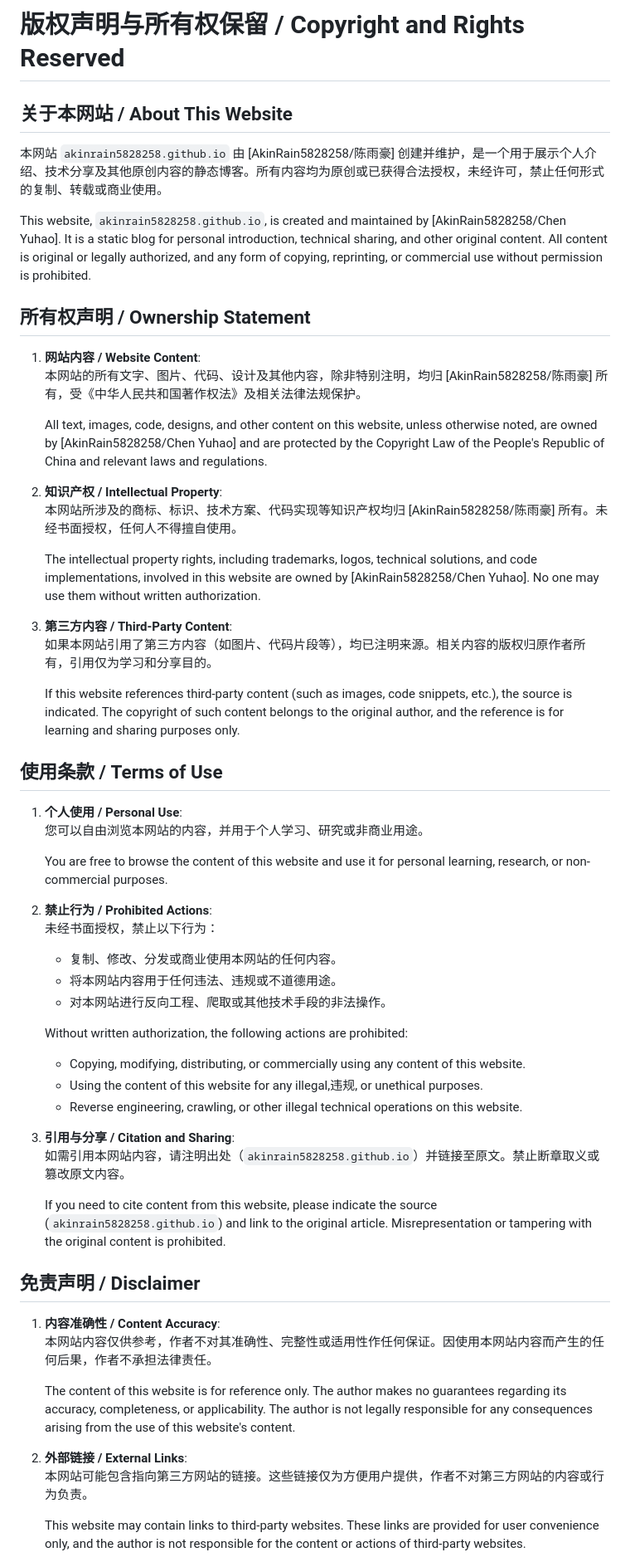
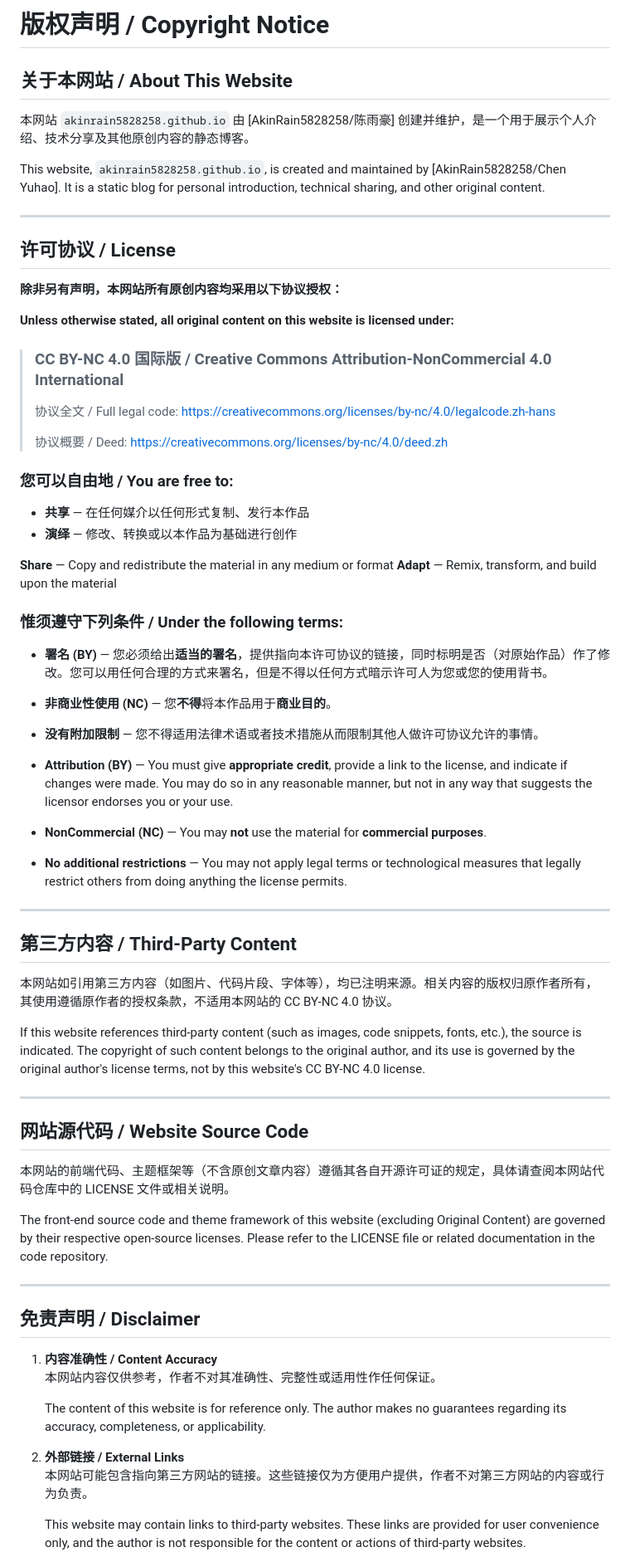
Before and after one commit to AkinRain5828258/AkinRain5828258.github.io, a Markdown page: README.md, the part around one of its changes. Shown at 83% size. GitHub-like rendering.

Commit message:
更新 CC.md

```diff
--- a/README.md
+++ b/README.md
@@ -1,59 +1,69 @@
-# 版权声明与所有权保留 / Copyright and Rights Reserved
+# 版权声明 / Copyright Notice
 
 ## 关于本网站 / About This Website
 
-本网站 `akinrain5828258.github.io` 由 [AkinRain5828258/陈雨豪] 创建并维护，是一个用于展示个人介绍、技术分享及其他原创内容的静态博客。所有内容均为原创或已获得合法授权，未经许可，禁止任何形式的复制、转载或商业使用。
+本网站 `akinrain5828258.github.io` 由 [AkinRain5828258/陈雨豪] 创建并维护，是一个用于展示个人介绍、技术分享及其他原创内容的静态博客。
 
-This website, `akinrain5828258.github.io`, is created and maintained by [AkinRain5828258/Chen Yuhao]. It is a static blog for personal introduction, technical sharing, and other original content. All content is original or legally authorized, and any form of copying, reprinting, or commercial use without permission is prohibited.
+This website, `akinrain5828258.github.io`, is created and maintained by [AkinRain5828258/Chen Yuhao]. It is a static blog for personal introduction, technical sharing, and other original content.
 
-## 所有权声明 / Ownership Statement
+---
 
-1. **网站内容 / Website Content**:
-   本网站的所有文字、图片、代码、设计及其他内容，除非特别注明，均归 [AkinRain5828258/陈雨豪] 所有，受《中华人民共和国著作权法》及相关法律法规保护。
+## 许可协议 / License
 
-   All text, images, code, designs, and other content on this website, unless otherwise noted, are owned by [AkinRain5828258/Chen Yuhao] and are protected by the Copyright Law of the People's Republic of China and relevant laws and regulations.
+**除非另有声明，本网站所有原创内容均采用以下协议授权：**
 
-2. **知识产权 / Intellectual Property**:
-   本网站所涉及的商标、标识、技术方案、代码实现等知识产权均归 [AkinRain5828258/陈雨豪] 所有。未经书面授权，任何人不得擅自使用。
+**Unless otherwise stated, all original content on this website is licensed under:**
 
-   The intellectual property rights, including trademarks, logos, technical solutions, and code implementations, involved in this website are owned by [AkinRain5828258/Chen Yuhao]. No one may use them without written authorization.
+> ### CC BY-NC 4.0 国际版 / Creative Commons Attribution-NonCommercial 4.0 International
+>
+> 协议全文 / Full legal code: https://creativecommons.org/licenses/by-nc/4.0/legalcode.zh-hans
+>
+> 协议概要 / Deed: https://creativecommons.org/licenses/by-nc/4.0/deed.zh
 
-3. **第三方内容 / Third-Party Content**:
-   如果本网站引用了第三方内容（如图片、代码片段等），均已注明来源。相关内容的版权归原作者所有，引用仅为学习和分享目的。
+### 您可以自由地 / You are free to:
 
-   If this website references third-party content (such as images, code snippets, etc.), the source is indicated. The copyright of such content belongs to the original author, and the reference is for learning and sharing purposes only.
+- **共享** — 在任何媒介以任何形式复制、发行本作品
+- **演绎** — 修改、转换或以本作品为基础进行创作
 
-## 使用条款 / Terms of Use
+**Share** — Copy and redistribute the material in any medium or format
+**Adapt** — Remix, transform, and build upon the material
 
-1. **个人使用 / Personal Use**:
-   您可以自由浏览本网站的内容，并用于个人学习、研究或非商业用途。
+### 惟须遵守下列条件 / Under the following terms:
 
-   You are free to browse the content of this website and use it for personal learning, research, or non-commercial purposes.
+- **署名 (BY)** — 您必须给出**适当的署名**，提供指向本许可协议的链接，同时标明是否（对原始作品）作了修改。您可以用任何合理的方式来署名，但是不得以任何方式暗示许可人为您或您的使用背书。
+- **非商业性使用 (NC)** — 您**不得**将本作品用于**商业目的**。
+- **没有附加限制** — 您不得适用法律术语或者技术措施从而限制其他人做许可协议允许的事情。
 
-2. **禁止行为 / Prohibited Actions**:
-   未经书面授权，禁止以下行为：
-   - 复制、修改、分发或商业使用本网站的任何内容。
-   - 将本网站内容用于任何违法、违规或不道德用途。
-   - 对本网站进行反向工程、爬取或其他技术手段的非法操作。
+- **Attribution (BY)** — You must give **appropriate credit**, provide a link to the license, and indicate if changes were made. You may do so in any reasonable manner, but not in any way that suggests the licensor endorses you or your use.
+- **NonCommercial (NC)** — You may **not** use the material for **commercial purposes**.
+- **No additional restrictions** — You may not apply legal terms or technological measures that legally restrict others from doing anything the license permits.
 
-   Without written authorization, the following actions are prohibited:
-   - Copying, modifying, distributing, or commercially using any content of this website.
-   - Using the content of this website for any illegal,违规, or unethical purposes.
-   - Reverse engineering, crawling, or other illegal technical operations on this website.
+---
 
-3. **引用与分享 / Citation and Sharing**:
-   如需引用本网站内容，请注明出处（`akinrain5828258.github.io`）并链接至原文。禁止断章取义或篡改原文内容。
+## 第三方内容 / Third-Party Content
 
-   If you need to cite content from this website, please indicate the source (`akinrain5828258.github.io`) and link to the original article. Misrepresentation or tampering with the original content is prohibited.
+本网站如引用第三方内容（如图片、代码片段、字体等），均已注明来源。相关内容的版权归原作者所有，其使用遵循原作者的授权条款，不适用本网站的 CC BY-NC 4.0 协议。
+
+If this website references third-party content (such as images, code snippets, fonts, etc.), the source is indicated. The copyright of such content belongs to the original author, and its use is governed by the original author's license terms, not by this website's CC BY-NC 4.0 license.
+
+---
+
+## 网站源代码 / Website Source Code
+
+本网站的前端代码、主题框架等（不含原创文章内容）遵循其各自开源许可证的规定，具体请查阅本网站代码仓库中的 LICENSE 文件或相关说明。
+
+The front-end source code and theme framework of this website (excluding Original Content) are governed by their respective open-source licenses. Please refer to the LICENSE file or related documentation in the code repository.
+
+---
 
 ## 免责声明 / Disclaimer
 
-1. **内容准确性 / Content Accuracy**:
-   本网站内容仅供参考，作者不对其准确性、完整性或适用性作任何保证。因使用本网站内容而产生的任何后果，作者不承担法律责任。
+1. **内容准确性 / Content Accuracy**
+   本网站内容仅供参考，作者不对其准确性、完整性或适用性作任何保证。
 
-   The content of this website is for reference only. The author makes no guarantees regarding its accuracy, completeness, or applicability. The author is not legally responsible for any consequences arising from the use of this website's content.
+   The content of this website is for reference only. The author makes no guarantees regarding its accuracy, completeness, or applicability.
 
-2. **外部链接 / External Links**:
+2. **外部链接 / External Links**
    本网站可能包含指向第三方网站的链接。这些链接仅为方便用户提供，作者不对第三方网站的内容或行为负责。
 
    This website may contain links to third-party websites. These links are provided for user convenience only, and the author is not responsible for the content or actions of third-party websites.
```
Also changed, not shown: other parts of README.md (+20 -9 lines).
